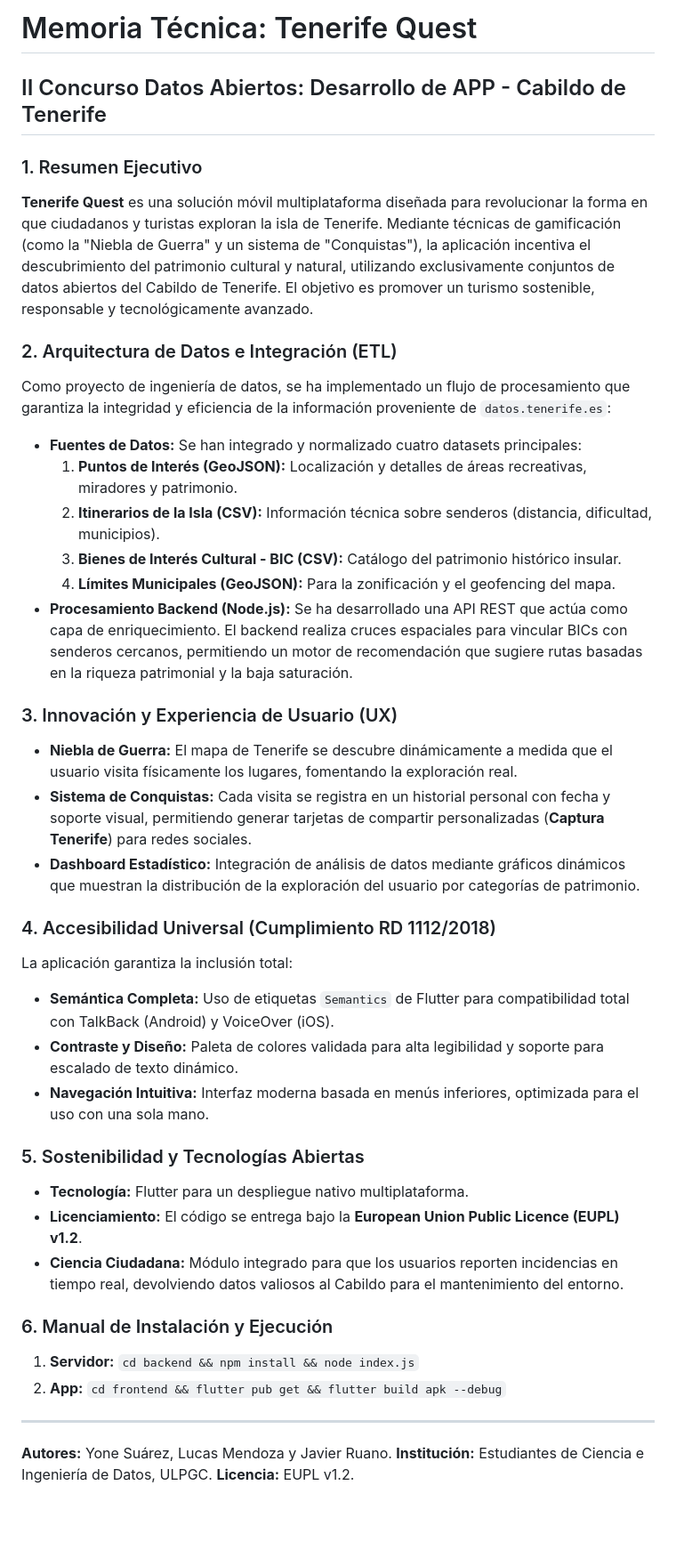
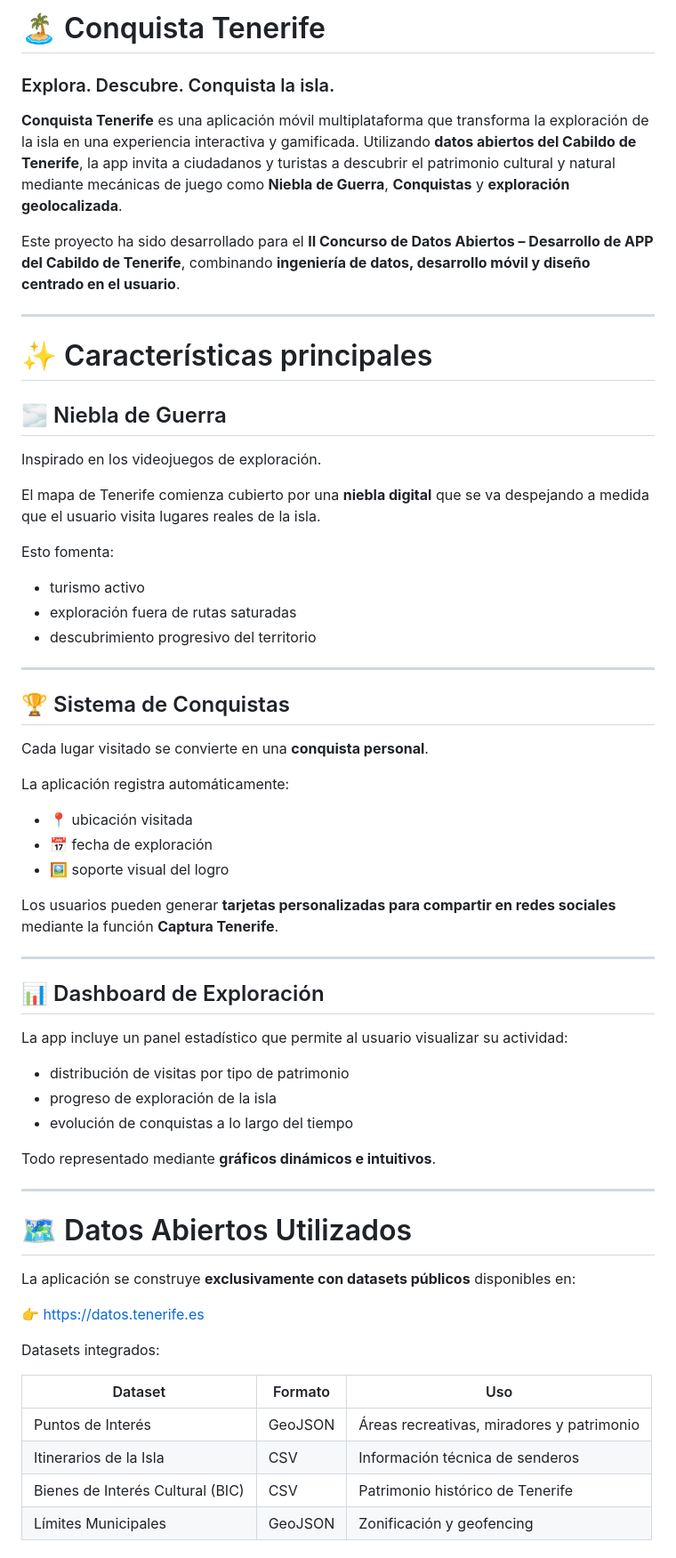
Before and after one commit to javierruanohdez/tenerife-conquest-app, a Markdown page: README.md, the part around one of its changes. Shown at 89% size. Rendered like a GitHub page; blank space fills up the shorter version.

```diff
--- a/README.md
+++ b/README.md
@@ -1,40 +1,67 @@
-# Memoria Técnica: Tenerife Quest
-## II Concurso Datos Abiertos: Desarrollo de APP - Cabildo de Tenerife
+# 🏝️ Conquista Tenerife
 
-### 1. Resumen Ejecutivo
-**Tenerife Quest** es una solución móvil multiplataforma diseñada para revolucionar la forma en que ciudadanos y turistas exploran la isla de Tenerife. Mediante técnicas de gamificación (como la "Niebla de Guerra" y un sistema de "Conquistas"), la aplicación incentiva el descubrimiento del patrimonio cultural y natural, utilizando exclusivamente conjuntos de datos abiertos del Cabildo de Tenerife. El objetivo es promover un turismo sostenible, responsable y tecnológicamente avanzado.
+### Explora. Descubre. Conquista la isla.
 
-### 2. Arquitectura de Datos e Integración (ETL)
-Como proyecto de ingeniería de datos, se ha implementado un flujo de procesamiento que garantiza la integridad y eficiencia de la información proveniente de `datos.tenerife.es`:
+**Conquista Tenerife** es una aplicación móvil multiplataforma que transforma la exploración de la isla en una experiencia interactiva y gamificada. Utilizando **datos abiertos del Cabildo de Tenerife**, la app invita a ciudadanos y turistas a descubrir el patrimonio cultural y natural mediante mecánicas de juego como **Niebla de Guerra**, **Conquistas** y **exploración geolocalizada**.
 
-*   **Fuentes de Datos:** Se han integrado y normalizado cuatro datasets principales:
-    1.  **Puntos de Interés (GeoJSON):** Localización y detalles de áreas recreativas, miradores y patrimonio.
-    2.  **Itinerarios de la Isla (CSV):** Información técnica sobre senderos (distancia, dificultad, municipios).
-    3.  **Bienes de Interés Cultural - BIC (CSV):** Catálogo del patrimonio histórico insular.
-    4.  **Límites Municipales (GeoJSON):** Para la zonificación y el geofencing del mapa.
-*   **Procesamiento Backend (Node.js):** Se ha desarrollado una API REST que actúa como capa de enriquecimiento. El backend realiza cruces espaciales para vincular BICs con senderos cercanos, permitiendo un motor de recomendación que sugiere rutas basadas en la riqueza patrimonial y la baja saturación.
-
-### 3. Innovación y Experiencia de Usuario (UX)
-*   **Niebla de Guerra:** El mapa de Tenerife se descubre dinámicamente a medida que el usuario visita físicamente los lugares, fomentando la exploración real.
-*   **Sistema de Conquistas:** Cada visita se registra en un historial personal con fecha y soporte visual, permitiendo generar tarjetas de compartir personalizadas (**Captura Tenerife**) para redes sociales.
-*   **Dashboard Estadístico:** Integración de análisis de datos mediante gráficos dinámicos que muestran la distribución de la exploración del usuario por categorías de patrimonio.
-
-### 4. Accesibilidad Universal (Cumplimiento RD 1112/2018)
-La aplicación garantiza la inclusión total:
-*   **Semántica Completa:** Uso de etiquetas `Semantics` de Flutter para compatibilidad total con TalkBack (Android) y VoiceOver (iOS).
-*   **Contraste y Diseño:** Paleta de colores validada para alta legibilidad y soporte para escalado de texto dinámico.
-*   **Navegación Intuitiva:** Interfaz moderna basada en menús inferiores, optimizada para el uso con una sola mano.
-
-### 5. Sostenibilidad y Tecnologías Abiertas
-*   **Tecnología:** Flutter para un despliegue nativo multiplataforma.
-*   **Licenciamiento:** El código se entrega bajo la **European Union Public Licence (EUPL) v1.2**.
-*   **Ciencia Ciudadana:** Módulo integrado para que los usuarios reporten incidencias en tiempo real, devolviendo datos valiosos al Cabildo para el mantenimiento del entorno.
-
-### 6. Manual de Instalación y Ejecución
-1.  **Servidor:** `cd backend && npm install && node index.js`
-2.  **App:** `cd frontend && flutter pub get && flutter build apk --debug`
+Este proyecto ha sido desarrollado para el **II Concurso de Datos Abiertos – Desarrollo de APP del Cabildo de Tenerife**, combinando **ingeniería de datos, desarrollo móvil y diseño centrado en el usuario**.
 
 ---
-**Autores:** Yone Suárez, Lucas Mendoza y Javier Ruano.
-**Institución:** Estudiantes de Ciencia e Ingeniería de Datos, ULPGC.
-**Licencia:** EUPL v1.2.
+
+# ✨ Características principales
+
+## 🌫️ Niebla de Guerra
+
+Inspirado en los videojuegos de exploración.
+
+El mapa de Tenerife comienza cubierto por una **niebla digital** que se va despejando a medida que el usuario visita lugares reales de la isla.
+
+Esto fomenta:
+
+* turismo activo
+* exploración fuera de rutas saturadas
+* descubrimiento progresivo del territorio
+
+---
+
+## 🏆 Sistema de Conquistas
+
+Cada lugar visitado se convierte en una **conquista personal**.
+
+La aplicación registra automáticamente:
+
+* 📍 ubicación visitada
+* 📅 fecha de exploración
+* 🖼️ soporte visual del logro
+
+Los usuarios pueden generar **tarjetas personalizadas para compartir en redes sociales** mediante la función **Captura Tenerife**.
+
+---
+
+## 📊 Dashboard de Exploración
+
+La app incluye un panel estadístico que permite al usuario visualizar su actividad:
+
+* distribución de visitas por tipo de patrimonio
+* progreso de exploración de la isla
+* evolución de conquistas a lo largo del tiempo
+
+Todo representado mediante **gráficos dinámicos e intuitivos**.
+
+---
+
+# 🗺️ Datos Abiertos Utilizados
+
+La aplicación se construye **exclusivamente con datasets públicos** disponibles en:
+
+👉 [https://datos.tenerife.es](https://datos.tenerife.es)
+
+Datasets integrados:
+
+| Dataset                          | Formato | Uso                                       |
+| -------------------------------- | ------- | ----------------------------------------- |
+| Puntos de Interés                | GeoJSON | Áreas recreativas, miradores y patrimonio |
+| Itinerarios de la Isla           | CSV     | Información técnica de senderos           |
+| Bienes de Interés Cultural (BIC) | CSV     | Patrimonio histórico de Tenerife          |
+| Límites Municipales              | GeoJSON | Zonificación y geofencing                 |
+
```
Also changed, not shown: other parts of README.md (+127 -0 lines).
